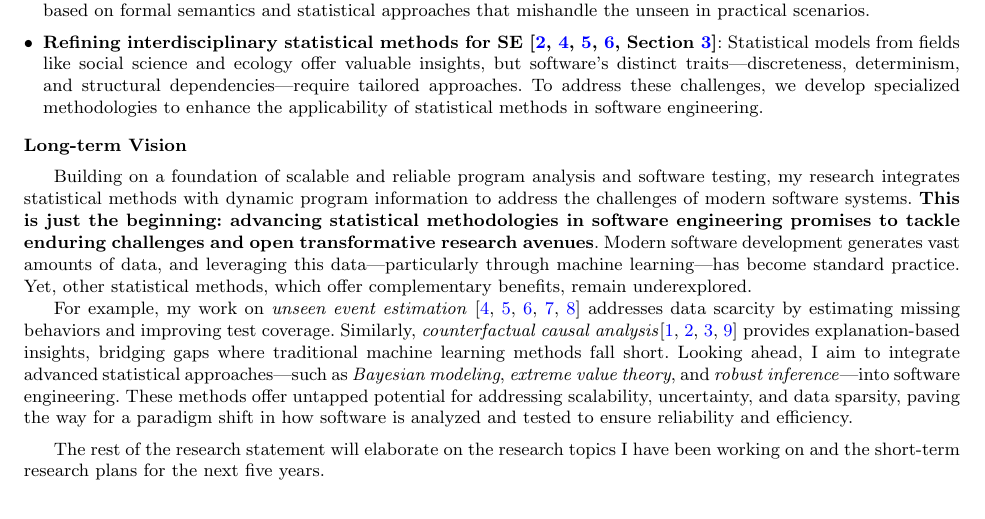
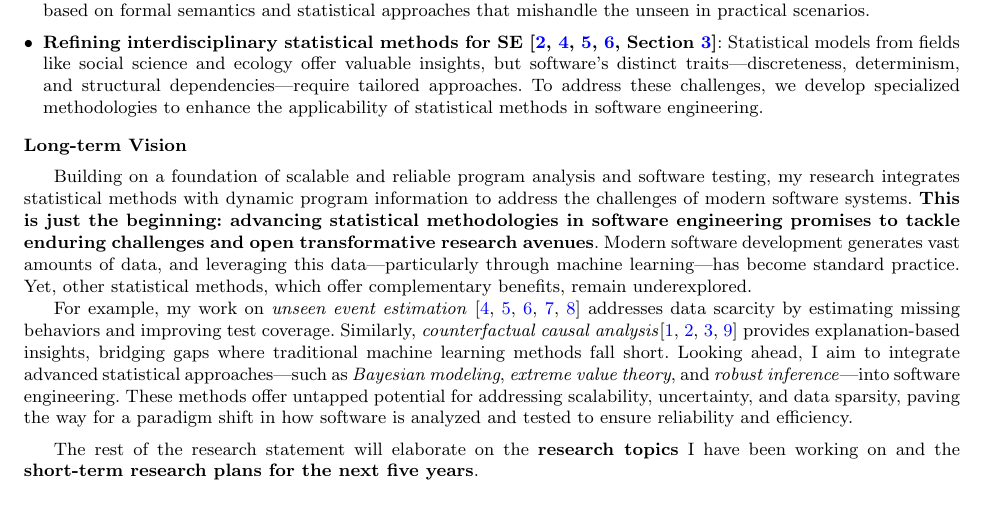
Before and after one commit to niMgnoeSeeL/cv, a LaTeX document (research-statement.tex): part of page 1 of 4, cut so that both start at the same text. Compiled offline with pdfLaTeX.

Commit message:
Update RS

```diff
--- a/research-statement.tex
+++ b/research-statement.tex
@@ -85,7 +85,7 @@ Looking ahead, I aim to integrate advanced statistical approaches—such as \emp
 
 \vspace{0.5em}
 
-The rest of the research statement will elaborate on the research topics I have been working on and the short-term research plans for the next five years.
+The rest of the research statement will elaborate on the \textbf{research topics} I have been working on and the \textbf{short-term research plans for the next five years}.
 
 
 \newpage
```
Also changed, not shown: research-statement.pdf.
